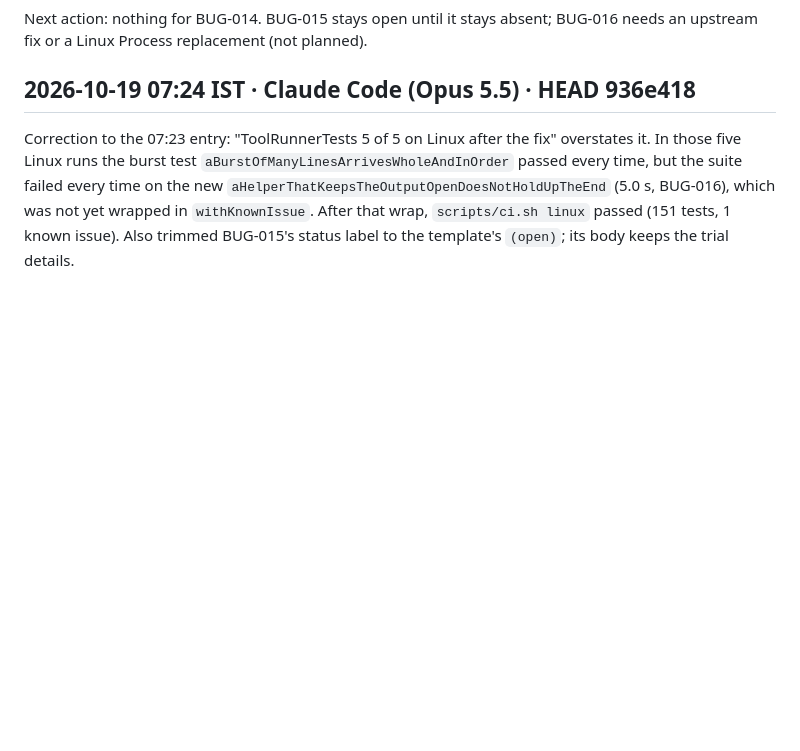
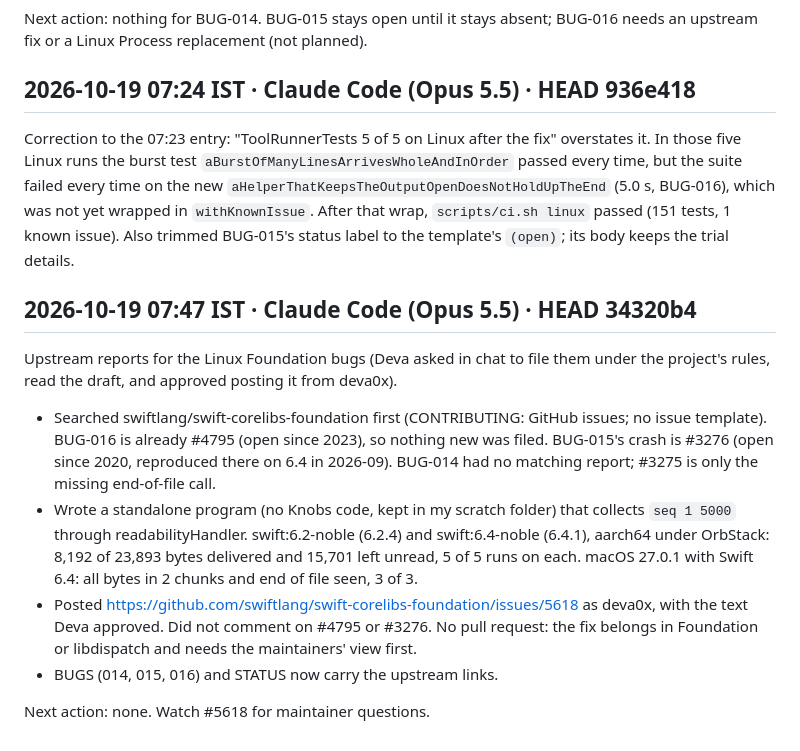
Before and after one commit to deva0x/knobs, a Markdown page: docs/WORKLOG.md, the part around the change. Drawn GitHub-style; blank space fills up the shorter version.

Commit message:
docs: link the Linux Foundation bugs to their upstream reports
Co-Authored-By: Claude Opus 5.5 <noreply@anthropic.com>

```diff
--- a/docs/WORKLOG.md
+++ b/docs/WORKLOG.md
@@ -282,3 +282,23 @@ runs the burst test `aBurstOfManyLinesArrivesWholeAndInOrder` passed every time,
 on the new `aHelperThatKeepsTheOutputOpenDoesNotHoldUpTheEnd` (5.0 s, BUG-016), which was not yet wrapped in
 `withKnownIssue`. After that wrap, `scripts/ci.sh linux` passed (151 tests, 1 known issue). Also trimmed BUG-015's
 status label to the template's `(open)`; its body keeps the trial details.
+
+## 2026-10-19 07:47 IST · Claude Code (Opus 5.5) · HEAD 34320b4
+
+Upstream reports for the Linux Foundation bugs (Deva asked in chat to file them under the project's rules, read
+the draft, and approved posting it from deva0x).
+
+- Searched swiftlang/swift-corelibs-foundation first (CONTRIBUTING: GitHub issues; no issue template).
+  BUG-016 is already #4795 (open since 2023), so nothing new was filed. BUG-015's crash is #3276 (open since
+  2020, reproduced there on 6.4 in 2026-09). BUG-014 had no matching report; #3275 is only the missing
+  end-of-file call.
+- Wrote a standalone program (no Knobs code, kept in my scratch folder) that collects `seq 1 5000` through
+  readabilityHandler. swift:6.2-noble (6.2.4) and swift:6.4-noble (6.4.1), aarch64 under OrbStack: 8,192 of
+  23,893 bytes delivered and 15,701 left unread, 5 of 5 runs on each. macOS 27.0.1 with Swift 6.4: all bytes
+  in 2 chunks and end of file seen, 3 of 3.
+- Posted https://github.com/swiftlang/swift-corelibs-foundation/issues/5618 as deva0x, with the text Deva
+  approved. Did not comment on #4795 or #3276. No pull request: the fix belongs in Foundation or libdispatch
+  and needs the maintainers' view first.
+- BUGS (014, 015, 016) and STATUS now carry the upstream links.
+
+Next action: none. Watch #5618 for maintainer questions.
```
Also changed, not shown: docs/BUGS.md (+10 -0 lines), docs/STATUS.md (+2 -0 lines).
